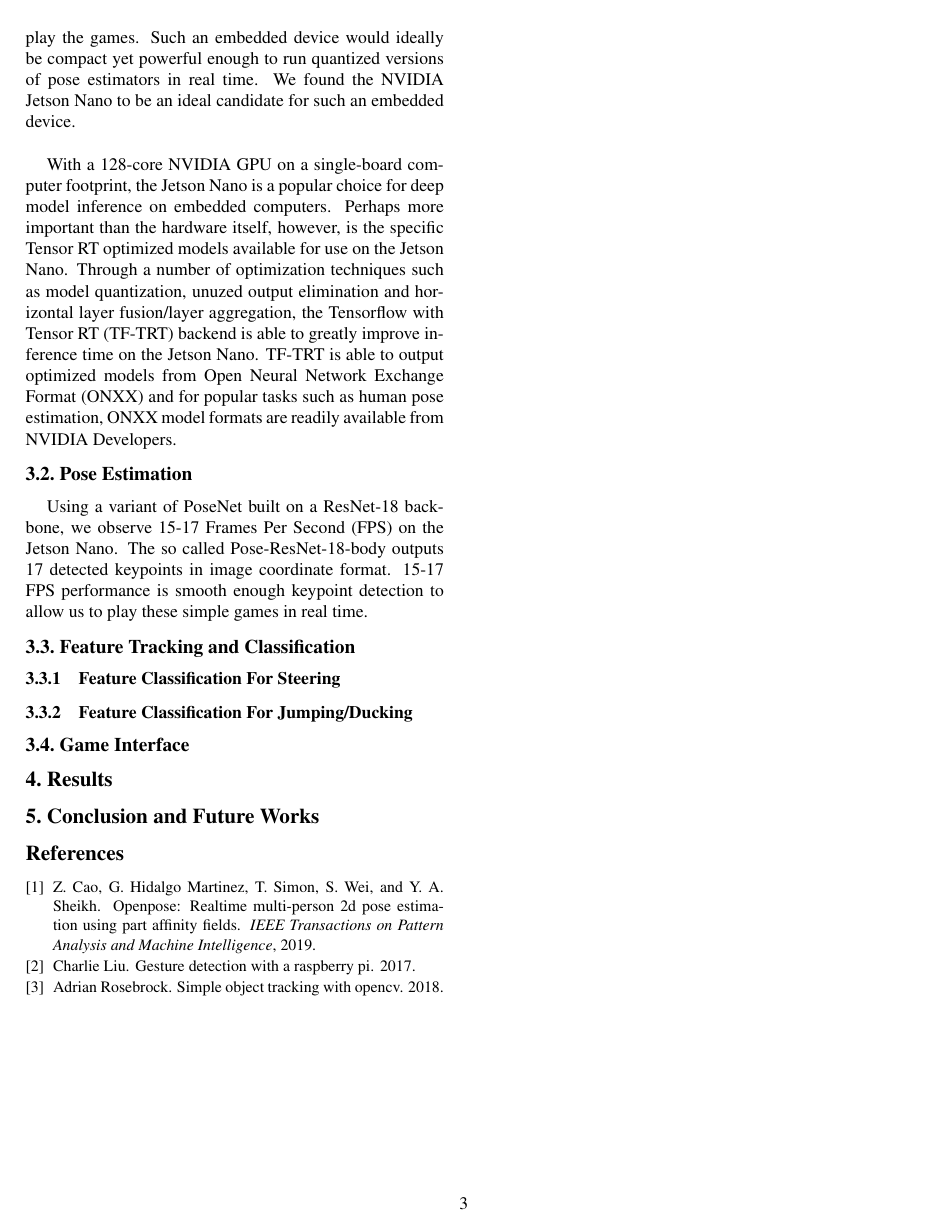
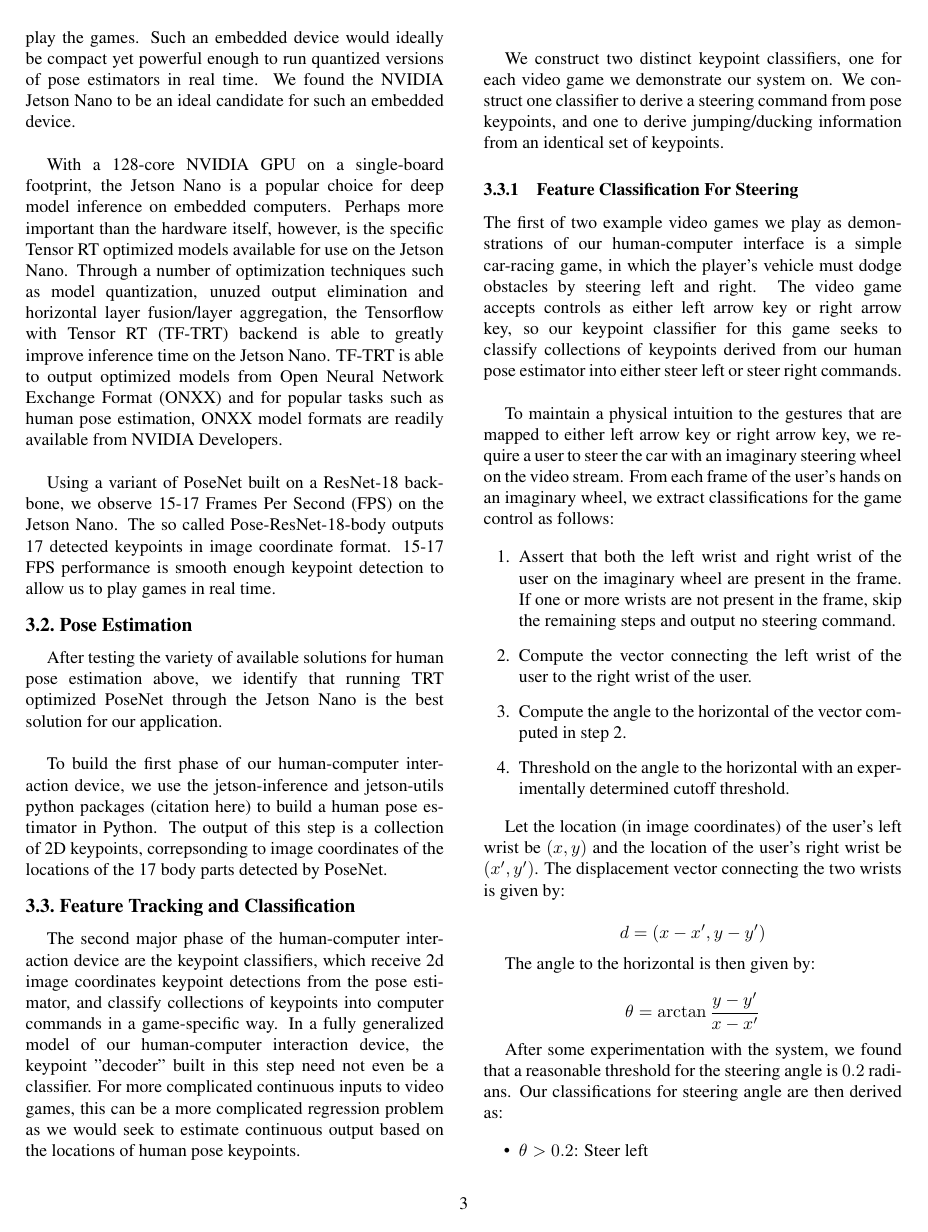
Before and after one commit to adityanarayanan03/EE379K, a LaTeX paper (paper/paper.tex): page 3 of 3 before the commit and page 3 of 4 after it. Compiled offline with pdfLaTeX.

Commit message:
Added feature classification for steering

```diff
--- a/paper/paper.tex
+++ b/paper/paper.tex
@@ -166,23 +166,94 @@ to play the games. Such an embedded device would ideally be compact yet powerful
 quantized versions of pose estimators in real time. We found the NVIDIA Jetson Nano to be an
 ideal candidate for such an embedded device.\\
 
-With a 128-core NVIDIA GPU on a single-board computer footprint, the Jetson Nano is a popular
+With a 128-core NVIDIA GPU on a single-board footprint, the Jetson Nano is a popular
 choice for deep model inference on embedded computers. Perhaps more important than the hardware
 itself, however, is the specific Tensor RT optimized models available for use on the Jetson Nano.
 Through a number of optimization techniques such as model quantization, unuzed output elimination
 and horizontal layer fusion/layer aggregation, the Tensorflow with Tensor RT (TF-TRT) backend is
 able to greatly improve inference time on the Jetson Nano. TF-TRT is able to output optimized
 models from Open Neural Network Exchange Format (ONXX) and for popular tasks such as human pose
-estimation, ONXX model formats are readily available from NVIDIA Developers.
+estimation, ONXX model formats are readily available from NVIDIA Developers.\\
 
-\subsection{Pose Estimation}
 Using a variant of PoseNet built on a ResNet-18 backbone, we observe 15-17 Frames Per Second
 (FPS) on the Jetson Nano. The so called Pose-ResNet-18-body outputs 17 detected keypoints in
 image coordinate format. 15-17 FPS performance is smooth enough keypoint detection to allow us to
-play these simple games in real time.
+play games in real time.
+
+\subsection{Pose Estimation}
+After testing the variety of available solutions for human pose estimation
+above, we identify that running TRT optimized PoseNet through the Jetson Nano
+is the best solution for our application.\\
+
+To build the first phase of our human-computer interaction device, we use the
+jetson-inference and jetson-utils python packages (citation here)
+to build a human pose estimator in Python. The output of this step is a
+collection of 2D keypoints, correpsonding to image coordinates of the locations
+of the 17 body parts detected by PoseNet.
 
 \subsection{Feature Tracking and Classification}
+The second major phase of the human-computer interaction device are the
+keypoint classifiers, which receive 2d image coordinates keypoint detections
+from the pose estimator, and classify collections of keypoints into computer
+commands in a game-specific way. In a fully generalized model of our
+human-computer interaction device, the keypoint "decoder" built in this step
+need not even be a classifier. For more complicated continuous inputs to
+video games, this can be a more complicated regression problem as we would
+seek to estimate continuous output based on the locations of human pose
+keypoints.\\
+
+We construct two distinct keypoint classifiers, one for each video game we
+demonstrate our system on. We construct one classifier to derive a steering
+command from pose keypoints, and one to derive jumping/ducking information
+from an identical set of keypoints.
+
 \subsubsection{Feature Classification For Steering}
+The first of two example video games we play as demonstrations of our
+human-computer interface is a simple car-racing game, in which the player's
+vehicle must dodge obstacles by steering left and right. The video game
+accepts controls as either left arrow key or right arrow key, so our
+keypoint classifier for this game seeks to classify collections of keypoints
+derived from our human pose estimator into either steer left or steer right
+commands.\\
+
+To maintain a physical intuition to the gestures that are mapped to either
+left arrow key or right arrow key, we require a user to steer the car with
+an imaginary steering wheel on the video stream. From each frame of the user's
+hands on an imaginary wheel, we extract classifications for the game control
+as follows:
+
+\begin{enumerate}
+    \item Assert that both the left wrist and right wrist of the user on the
+        imaginary wheel are present in the frame. If one or more wrists are
+        not present in the frame, skip the remaining steps and output no
+        steering command.
+    \item Compute the vector connecting the left wrist of the user to the
+        right wrist of the user.
+    \item Compute the angle to the horizontal of the vector computed in step 2.
+    \item Threshold on the angle to the horizontal with an experimentally
+        determined cutoff threshold.
+\end{enumerate}
+
+Let the location (in image coordinates) of the user's left wrist be $(x,y)$ and
+the location of the user's right wrist be $(x', y')$. The displacement vector
+connecting the two wrists is given by:
+
+$$d = (x - x', y - y')$$
+
+The angle to the horizontal is then given by:
+
+$$\theta = \arctan{\frac{y-y'}{x-x'}}$$
+
+After some experimentation with the system, we found that a reasonable threshold
+for the steering angle is $0.2$ radians. Our classifications for steering angle
+are then derived as:
+
+\begin{itemize}
+    \item $\theta > 0.2$: Steer left
+    \item $-0.2 < \theta < 0.2$: No command
+    \item $-0.2 < \theta$: Steer Right
+\end{itemize}
+
 \subsubsection{Feature Classification For Jumping/Ducking}
 
 \subsection{Game Interface}
```
Also changed, not shown: paper/paper.pdf.
